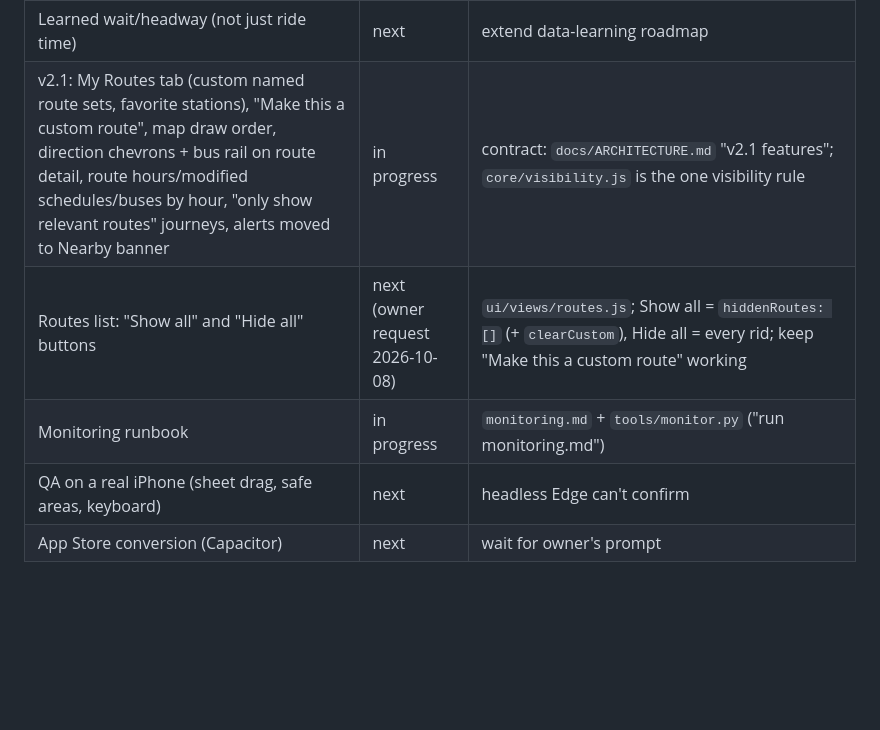
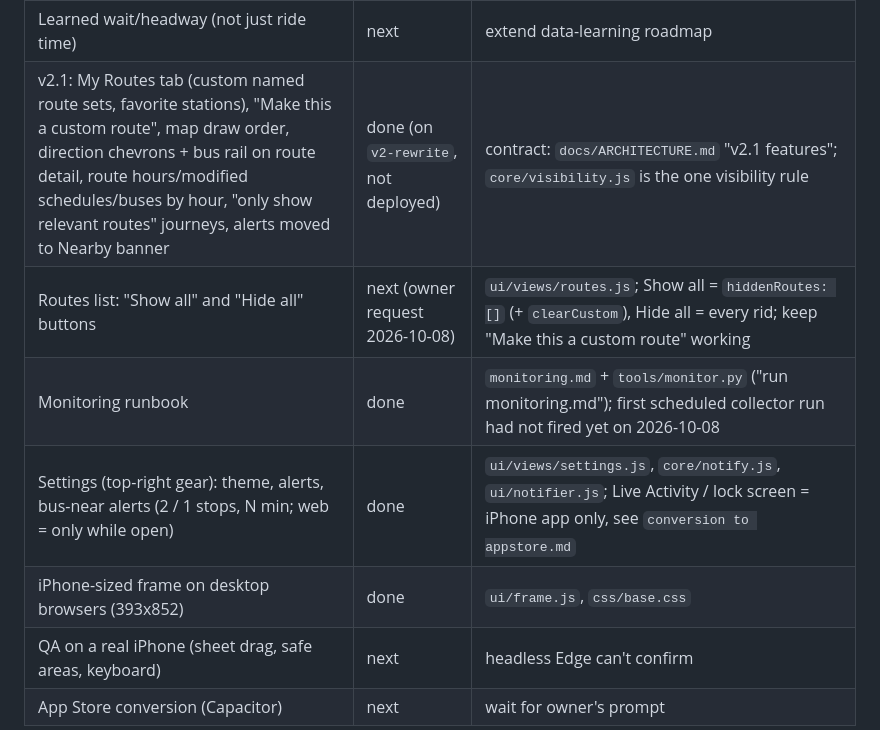
Before and after one commit to blobberus/straight-bussing, a Markdown page: CLAUDE.md, the part around the change. GitHub-like rendering; blank space fills up the shorter version.

Commit message:
CLAUDE.md: v2.1 status, settings, iPhone frame, monitoring
Co-Authored-By: Claude Opus 5.5 <noreply@anthropic.com>

```diff
--- a/CLAUDE.md
+++ b/CLAUDE.md
@@ -55,9 +55,11 @@ Also every ship: bump the cache name in `web/sw.js` when shell files change; esc
 | Theme + basemap styling | in progress | `web/theme.js`, `web/mapstyle.js` |
 | Directions: trace route shapes, walking path on streets | next | needs shape clipping / routing |
 | Learned wait/headway (not just ride time) | next | extend data-learning roadmap |
-| v2.1: My Routes tab (custom named route sets, favorite stations), "Make this a custom route", map draw order, direction chevrons + bus rail on route detail, route hours/modified schedules/buses by hour, "only show relevant routes" journeys, alerts moved to Nearby banner | in progress | contract: `docs/ARCHITECTURE.md` "v2.1 features"; `core/visibility.js` is the one visibility rule |
+| v2.1: My Routes tab (custom named route sets, favorite stations), "Make this a custom route", map draw order, direction chevrons + bus rail on route detail, route hours/modified schedules/buses by hour, "only show relevant routes" journeys, alerts moved to Nearby banner | done (on `v2-rewrite`, not deployed) | contract: `docs/ARCHITECTURE.md` "v2.1 features"; `core/visibility.js` is the one visibility rule |
 | Routes list: "Show all" and "Hide all" buttons | next (owner request 2026-10-08) | `ui/views/routes.js`; Show all = `hiddenRoutes: []` (+ `clearCustom`), Hide all = every rid; keep "Make this a custom route" working |
-| Monitoring runbook | in progress | `monitoring.md` + `tools/monitor.py` ("run monitoring.md") |
+| Monitoring runbook | done | `monitoring.md` + `tools/monitor.py` ("run monitoring.md"); first scheduled collector run had not fired yet on 2026-10-08 |
+| Settings (top-right gear): theme, alerts, bus-near alerts (2 / 1 stops, N min; web = only while open) | done | `ui/views/settings.js`, `core/notify.js`, `ui/notifier.js`; Live Activity / lock screen = iPhone app only, see `conversion to appstore.md` |
+| iPhone-sized frame on desktop browsers (393x852) | done | `ui/frame.js`, `css/base.css` |
 | QA on a real iPhone (sheet drag, safe areas, keyboard) | next | headless Edge can't confirm |
 | App Store conversion (Capacitor) | next | wait for owner's prompt |
 
```
